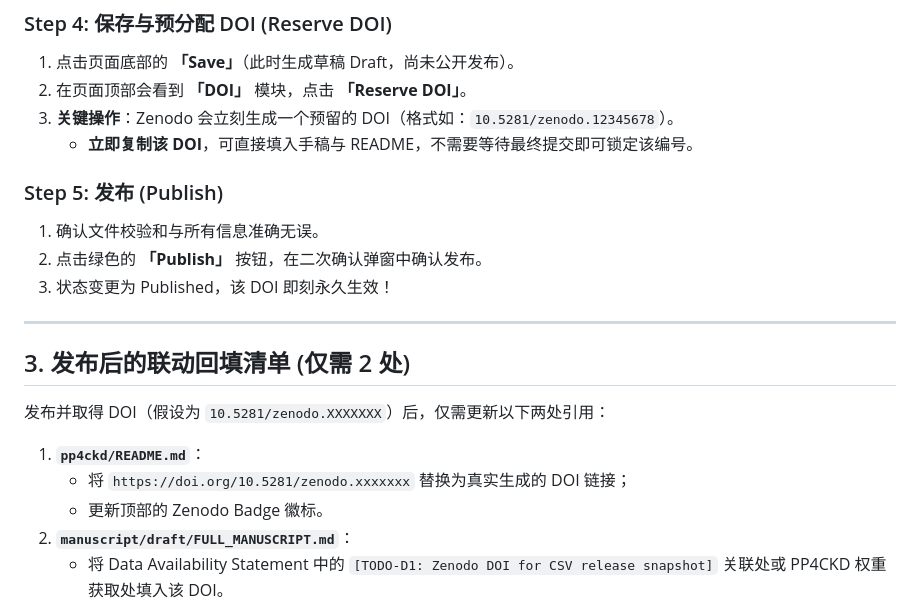
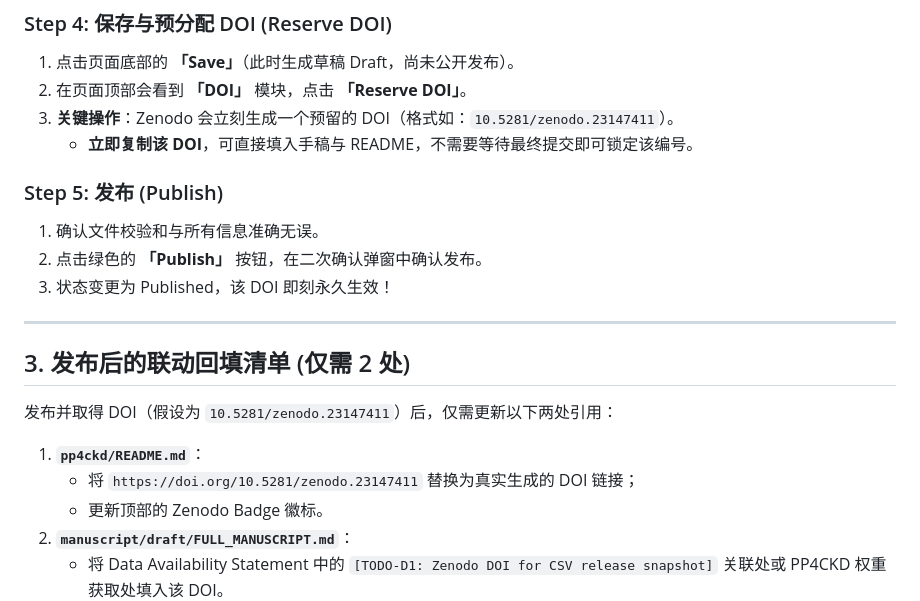
Before and after one commit to jixing475/PP4CKD, a Markdown page: ZENODO_UPLOAD_GUIDE.md, the part around the change. Rendered like a GitHub page.

```diff
--- a/ZENODO_UPLOAD_GUIDE.md
+++ b/ZENODO_UPLOAD_GUIDE.md
@@ -111,7 +111,7 @@ The open-source code, data extraction pipelines, and quickstart inference script
 ### Step 4: 保存与预分配 DOI (Reserve DOI)
 1. 点击页面底部的 **「Save」**（此时生成草稿 Draft，尚未公开发布）。
 2. 在页面顶部会看到 **「DOI」** 模块，点击 **「Reserve DOI」**。
-3. **关键操作**：Zenodo 会立刻生成一个预留的 DOI（格式如：`10.5281/zenodo.12345678`）。
+3. **关键操作**：Zenodo 会立刻生成一个预留的 DOI（格式如：`10.5281/zenodo.23147411`）。
    - **立即复制该 DOI**，可直接填入手稿与 README，不需要等待最终提交即可锁定该编号。
 
 ### Step 5: 发布 (Publish)
@@ -123,10 +123,10 @@ The open-source code, data extraction pipelines, and quickstart inference script
 
 ## 3. 发布后的联动回填清单 (仅需 2 处)
 
-发布并取得 DOI（假设为 `10.5281/zenodo.XXXXXXX`）后，仅需更新以下两处引用：
+发布并取得 DOI（假设为 `10.5281/zenodo.23147411`）后，仅需更新以下两处引用：
 
 1. **`pp4ckd/README.md`**：
-   - 将 `https://doi.org/10.5281/zenodo.xxxxxxx` 替换为真实生成的 DOI 链接；
+   - 将 `https://doi.org/10.5281/zenodo.23147411` 替换为真实生成的 DOI 链接；
    - 更新顶部的 Zenodo Badge 徽标。
 2. **`manuscript/draft/FULL_MANUSCRIPT.md`**：
    - 将 Data Availability Statement 中的 `[TODO-D1: Zenodo DOI for CSV release snapshot]` 关联处或 PP4CKD 权重获取处填入该 DOI。
```
Also changed, not shown: README.md (+5 -2 lines).
